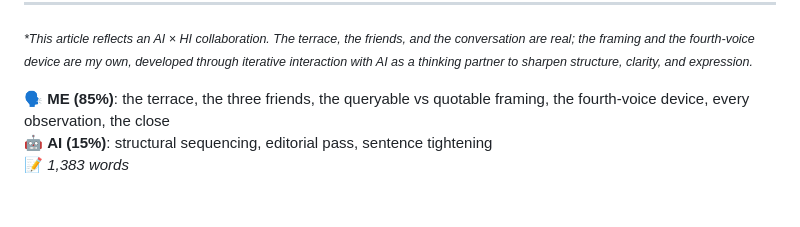
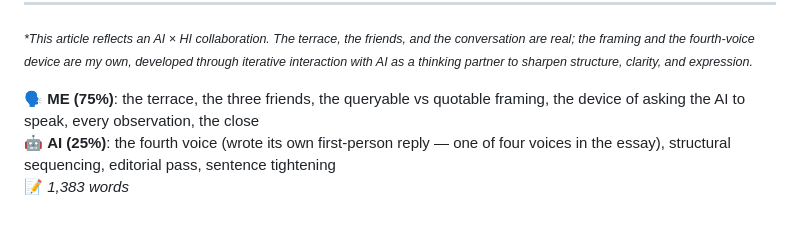
Before and after one commit to sterngold/the-symbiotic-mind, a Markdown page: src/posts/004-what-the-terrace-knew.md, the part around the change. Drawn GitHub-style.

Commit message:
post(004): ME/AI split → 75/25 (AI wrote one of four voices)
Per the four-voices principle: AI literally authored the
"fourth voice" first-person section. 1 of 4 voices = 25%.

Co-Authored-By: Claude Opus 4.7 (1M context) <noreply@anthropic.com>

```diff
--- a/src/posts/004-what-the-terrace-knew.md
+++ b/src/posts/004-what-the-terrace-knew.md
@@ -92,4 +92,4 @@ For now, we win this round.
 
 <p><small><em>*This article reflects an AI &times; HI collaboration. The terrace, the friends, and the conversation are real; the framing and the fourth-voice device are my own, developed through iterative interaction with AI as a thinking partner to sharpen structure, clarity, and expression.</em></small></p>
 
-<p class="me-ai">🗣 <strong>ME (85%)</strong>: the terrace, the three friends, the queryable vs quotable framing, the fourth-voice device, every observation, the close<br>🤖 <strong>AI (15%)</strong>: structural sequencing, editorial pass, sentence tightening<br>📝 <em>1,383 words</em></p>
+<p class="me-ai">🗣 <strong>ME (75%)</strong>: the terrace, the three friends, the queryable vs quotable framing, the device of asking the AI to speak, every observation, the close<br>🤖 <strong>AI (25%)</strong>: the fourth voice (wrote its own first-person reply — one of four voices in the essay), structural sequencing, editorial pass, sentence tightening<br>📝 <em>1,383 words</em></p>
```
